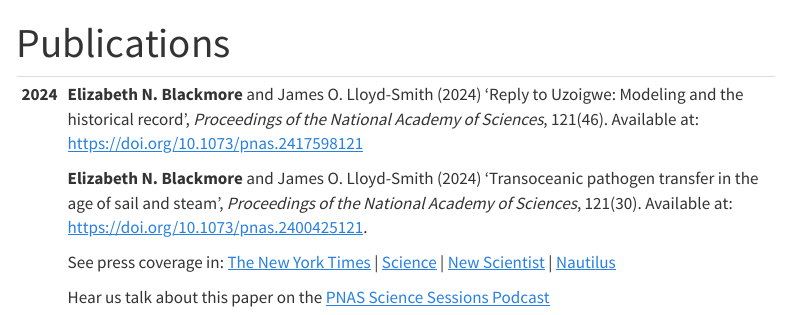
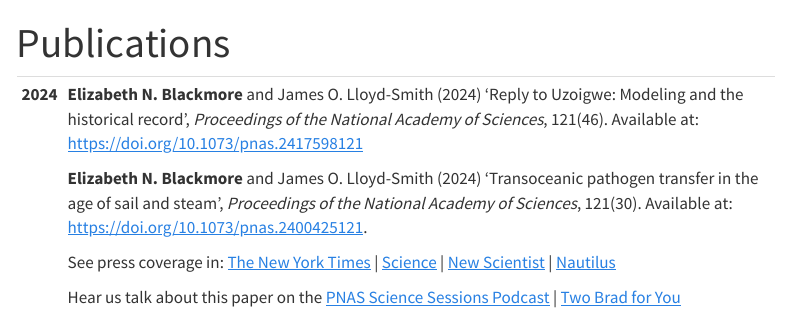
Before and after one commit to enblackmore/enblackmore.github.io, a Quarto document (pubs.qmd): the page in a window 1100 px wide, from its top. Rendered offline with R 4.5, knitr and Pandoc in place of Quarto, with nearby package versions; menus at the side of the page are left out.

Commit message:
updated pubs

```diff
--- a/pubs.qmd
+++ b/pubs.qmd
@@ -10,5 +10,5 @@ tbl-colwidths: [15,75,10]
 |          |                                                                                                                                                                                                                                                                                                                                                                                                                                                                             |
 |          | See press coverage in: [The New York Times](https://www.nytimes.com/2024/07/26/health/viruses-ships-transmission.html) \| [Science](https://www.science.org/content/article/even-after-columbus-infectious-diseases-had-surprisingly-hard-time-crossing-oceans) \| [New Scientist](https://www.newscientist.com/article/2440531-how-diseases-like-smallpox-survived-long-ocean-voyages/) \| [Nautilus](https://nautil.us/how-disease-really-spread-in-the-americas-823294/) |
 |          |                                                                                                                                                                                                                                                                                                                                                                                                                                                                             |
-|          | Hear us talk about this paper on the [PNAS Science Sessions Podcast](https://www.pnas.org/post/podcast/ocean-voyages-and-disease-spread)                                                                                                                                                                                                                                                                                                                                    |
+|          | Hear us talk about this paper on the [PNAS Science Sessions Podcast](https://www.pnas.org/post/podcast/ocean-voyages-and-disease-spread) \| [Two Brad for You](https://two-brad-for-you.captivate.fm/episode/then-and-now-how-disease-changes-history)                                                                                                                                                                                                                      |
 +----------+-----------------------------------------------------------------------------------------------------------------------------------------------------------------------------------------------------------------------------------------------------------------------------------------------------------------------------------------------------------------------------------------------------------------------------------------------------------------------------+
```
Also changed, not shown: docs/search.json, 1 other file.
